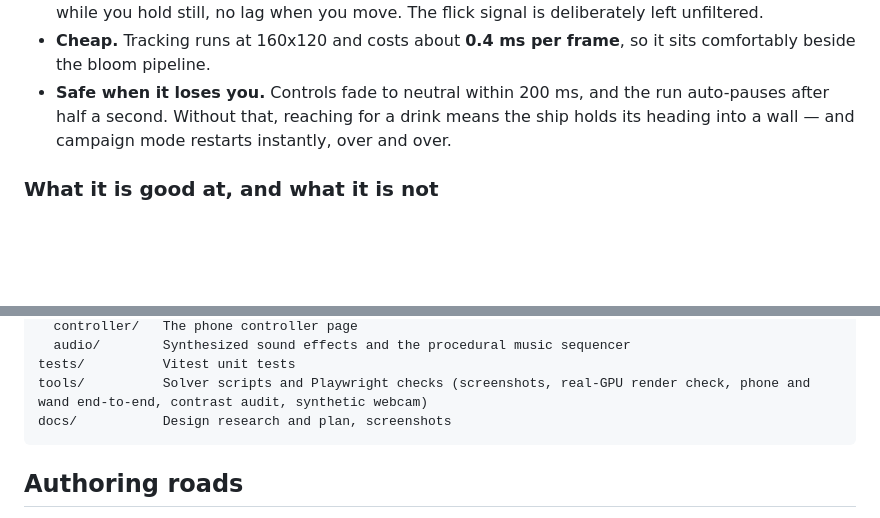
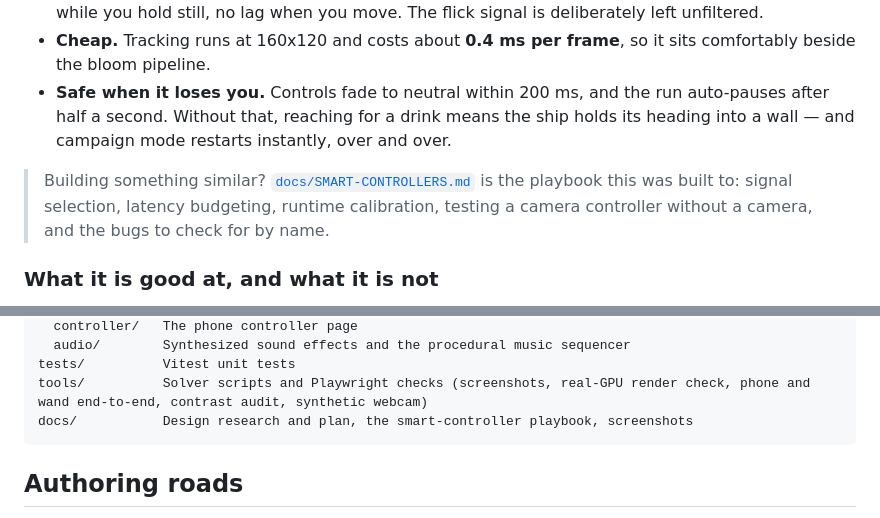
Before and after one commit to abhas9/neon-roads, a Markdown page: README.md, 2 parts joined by grey strips. GitHub-like rendering; blank space fills up the shorter version.

````diff
--- a/README.md
+++ b/README.md
@@ -285,6 +285,8 @@ Print a two-colour marker, tape it to a pen, and fly the ship by waving it at yo
 - **Cheap.** Tracking runs at 160x120 and costs about **0.4 ms per frame**, so it sits comfortably beside the bloom pipeline.
 - **Safe when it loses you.** Controls fade to neutral within 200 ms, and the run auto-pauses after half a second. Without that, reaching for a drink means the ship holds its heading into a wall — and campaign mode restarts instantly, over and over.
 
+> Building something similar? [`docs/SMART-CONTROLLERS.md`](docs/SMART-CONTROLLERS.md) is the playbook this was built to: signal selection, latency budgeting, runtime calibration, testing a camera controller without a camera, and the bugs to check for by name.
+
 ### What it is good at, and what it is not
 
 Camera control costs roughly **100 ms of jump latency** you do not pay with a key: a webcam frame is already tens of milliseconds old when it arrives, and a flick must be seen before it can be recognised. At full speed a road row passes every 48 ms, so late worlds with tight jump timing are genuinely harder this way.
@@ -348,7 +350,7 @@ src/
   audio/        Synthesized sound effects and the procedural music sequencer
 tests/          Vitest unit tests
 tools/          Solver scripts and Playwright checks (screenshots, real-GPU render check, phone and wand end-to-end, contrast audit, synthetic webcam)
-docs/           Design research and plan, screenshots
+docs/           Design research and plan, the smart-controller playbook, screenshots
 ```
 
 ## Authoring roads
````
Also changed, not shown: docs/SMART-CONTROLLERS.md (added, +443 -0 lines).
